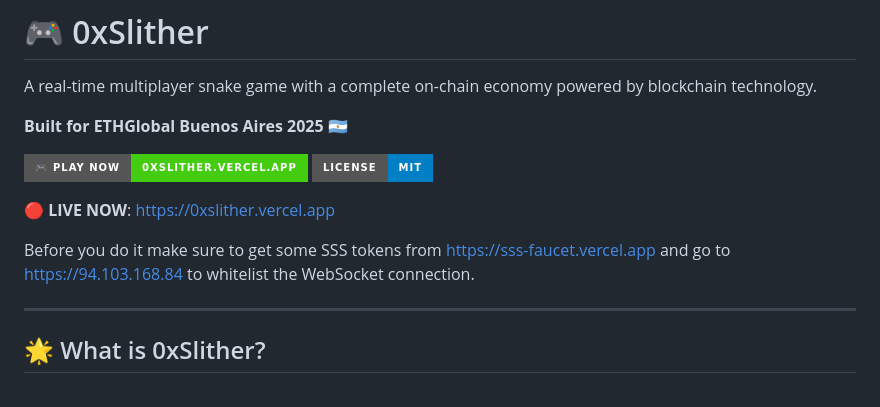
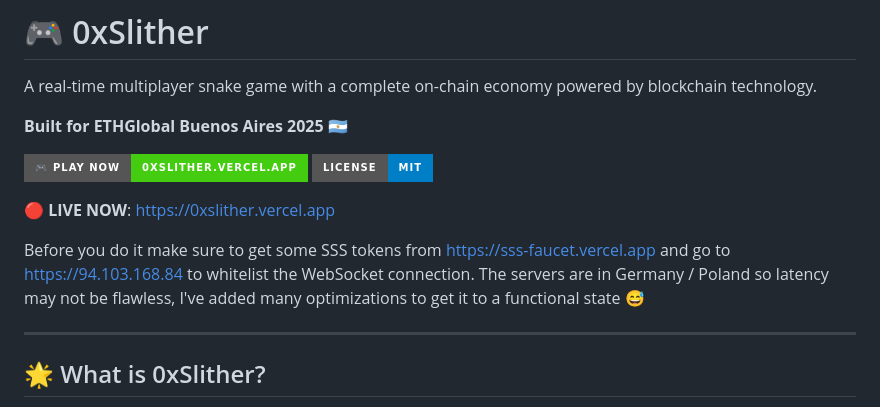
Before and after one commit to yuviji/0xSlither, a Markdown page: README.md, the part around the change. GitHub-like rendering; badges without logos.

```diff
--- a/README.md
+++ b/README.md
@@ -9,7 +9,7 @@ A real-time multiplayer snake game with a complete on-chain economy powered by b
 
 **🔴 LIVE NOW**: [https://0xslither.vercel.app](https://0xslither.vercel.app)
 
-Before you do it make sure to get some SSS tokens from [https://sss-faucet.vercel.app](https://sss-faucet.vercel.app) and go to [https://94.103.168.84](https://94.103.168.84) to whitelist the WebSocket connection.
+Before you do it make sure to get some SSS tokens from [https://sss-faucet.vercel.app](https://sss-faucet.vercel.app) and go to [https://94.103.168.84](https://94.103.168.84) to whitelist the WebSocket connection. The servers are in Germany / Poland so latency may not be flawless, I've added many optimizations to get it to a functional state 😅
 
 ---
 
```
